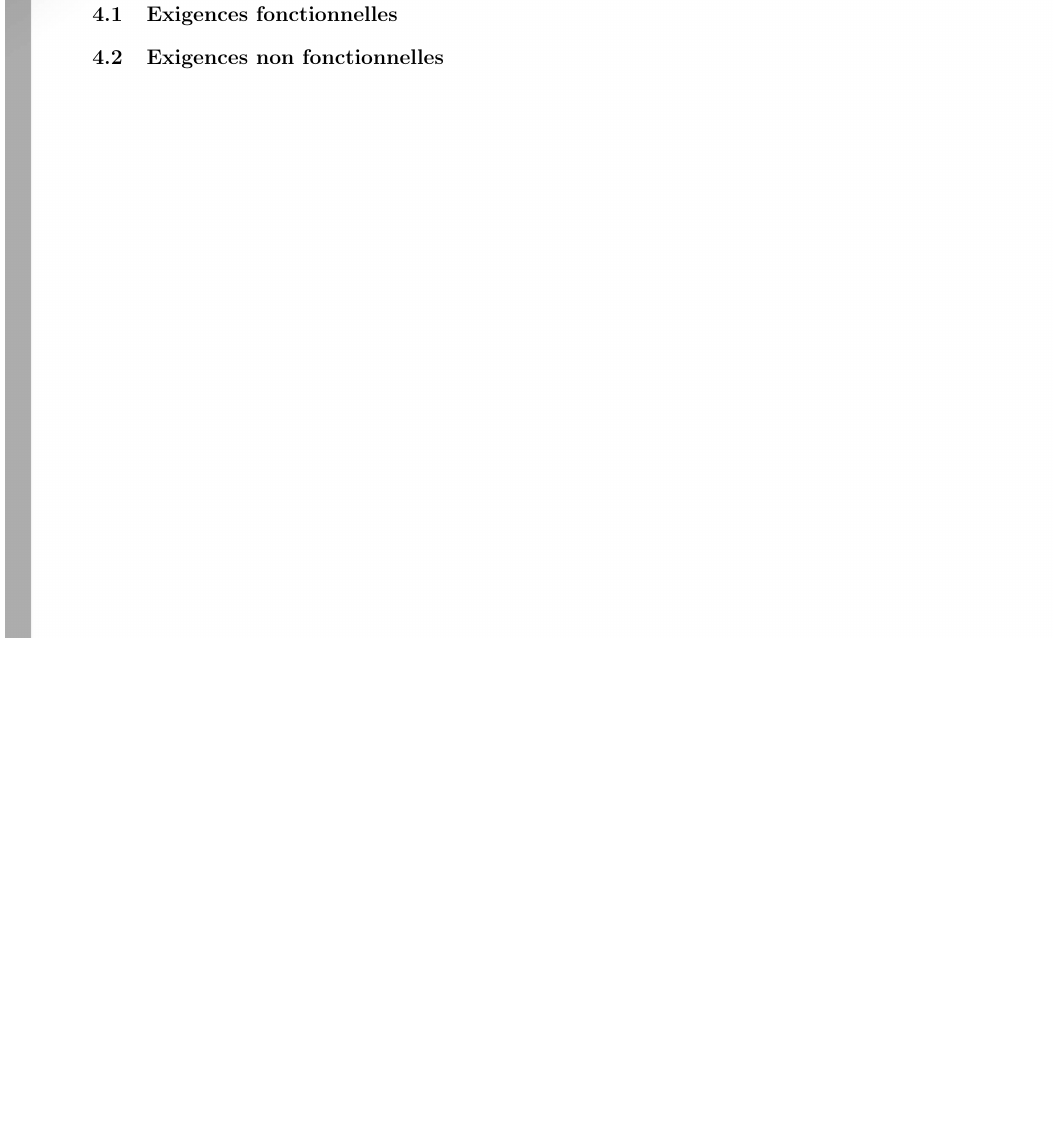
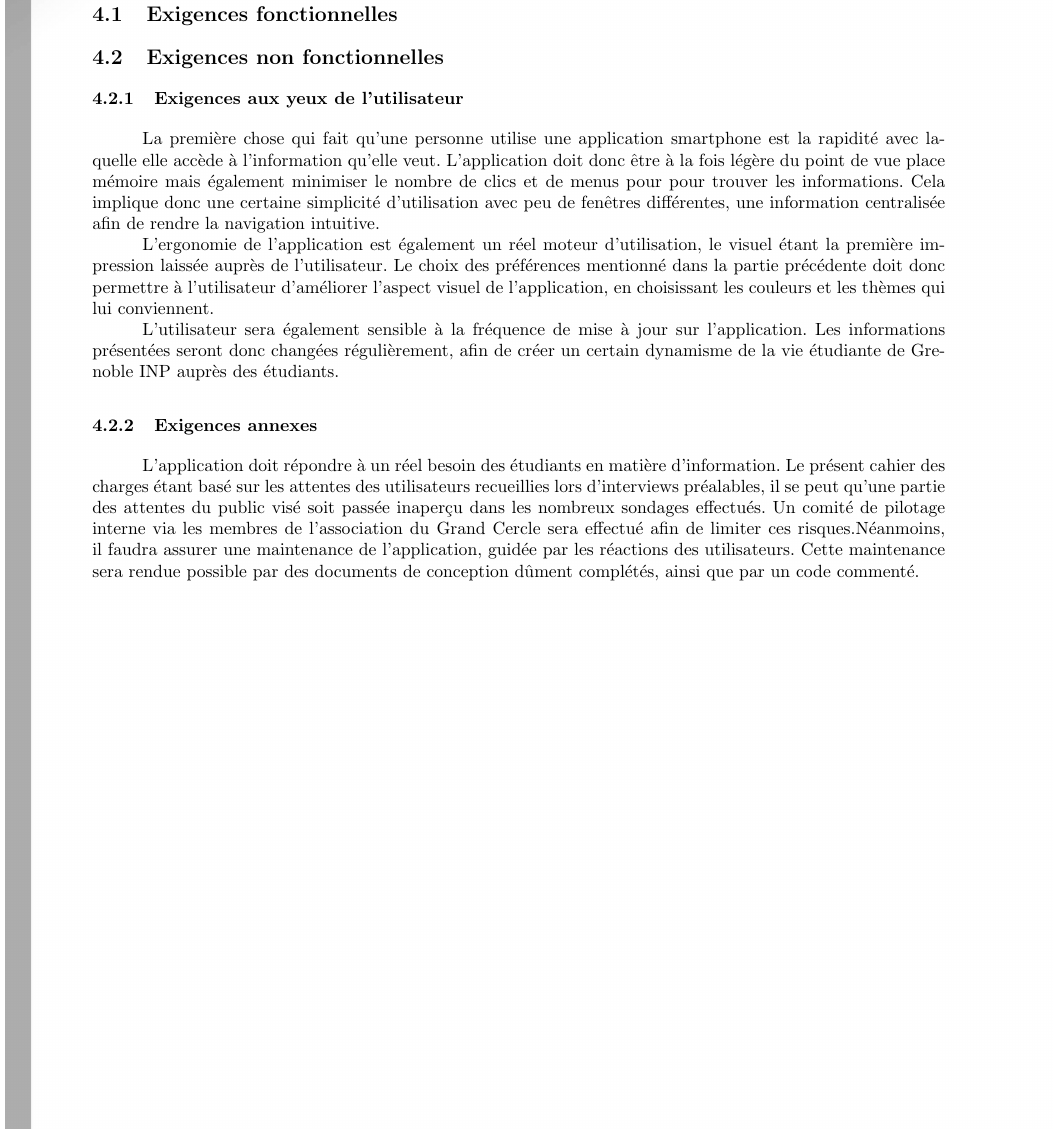
Before and after one commit to luiza-cicone/Grand-Cercle, a LaTeX document (Docs/CahierDesCharges/CahierDesCharges.tex): part of page 8 of 16, cut so that both start at the same text, the shorter picture padded with empty space. Compiled offline with pdfLaTeX.

Commit message:
cahier des charges complété

```diff
--- a/Docs/CahierDesCharges/CahierDesCharges.tex
+++ b/Docs/CahierDesCharges/CahierDesCharges.tex
@@ -240,6 +240,13 @@ En considérant les résultats lors de la restitution des idées obtenues grâce
 
 
 \subsection{Exigences non fonctionnelles}
+\subsubsection{Exigences aux yeux de l'utilisateur}
+La première chose qui fait qu'une personne utilise une application smartphone est la rapidité avec laquelle elle accède à l'information qu'elle veut. L'application doit donc être à la fois légère du point de vue place mémoire mais également minimiser le nombre de clics et de menus pour pour trouver les informations. Cela implique donc une certaine simplicité d'utilisation avec peu de fenêtres différentes, une information centralisée afin de rendre la navigation intuitive. \\
+\indent L'ergonomie de l'application est également un réel moteur d'utilisation, le visuel étant la première impression laissée auprès de l'utilisateur. Le choix des préférences mentionné dans la partie précédente doit donc permettre à l'utilisateur d'améliorer l'aspect visuel de l'application, en choisissant les couleurs et les thèmes qui lui conviennent. \\
+\indent L'utilisateur sera également sensible à la fréquence de mise à jour sur l'application. Les informations présentées seront donc changées régulièrement, afin de créer un certain dynamisme de la vie étudiante de Grenoble INP auprès des étudiants.
+
+\subsubsection{Exigences annexes}
+L'application doit répondre à un réel besoin des étudiants en matière d'information. Le présent cahier des charges étant basé sur les attentes des utilisateurs recueillies lors d'interviews préalables, il se peut qu'une partie des attentes du public visé soit passée inaperçu dans les nombreux sondages effectués. Un comité de pilotage interne via les membres de l'association du Grand Cercle sera effectué afin de limiter ces risques.Néanmoins, il faudra assurer une maintenance de l'application, guidée par les réactions des utilisateurs. Cette maintenance sera rendue possible par des documents de conception dûment complétés, ainsi que par un code commenté.
 
 
 \appendix
```
Also changed, not shown: Docs/CahierDesCharges/CahierDesCharges.pdf.
